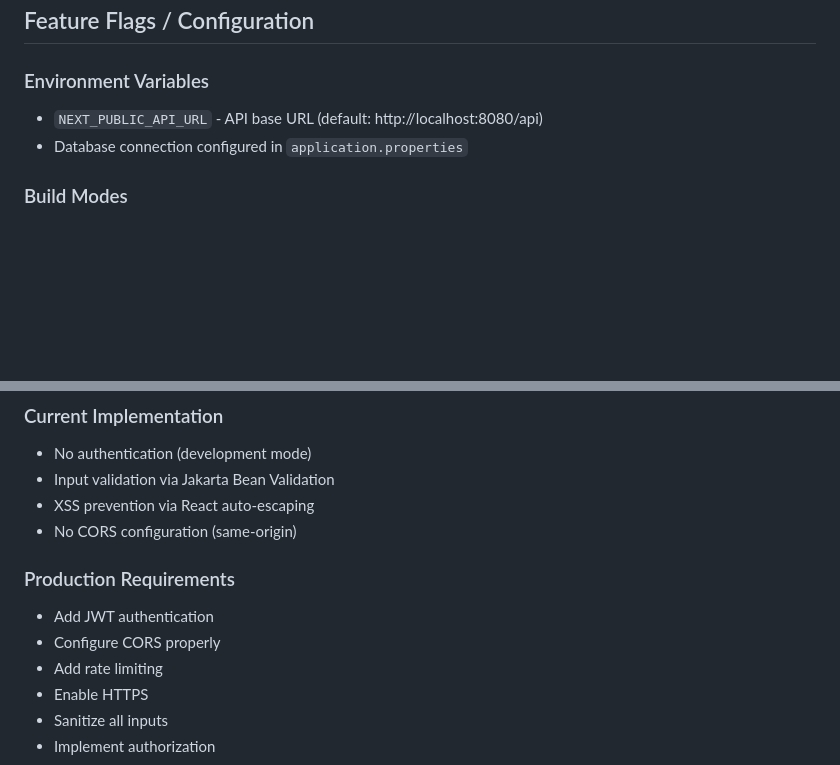
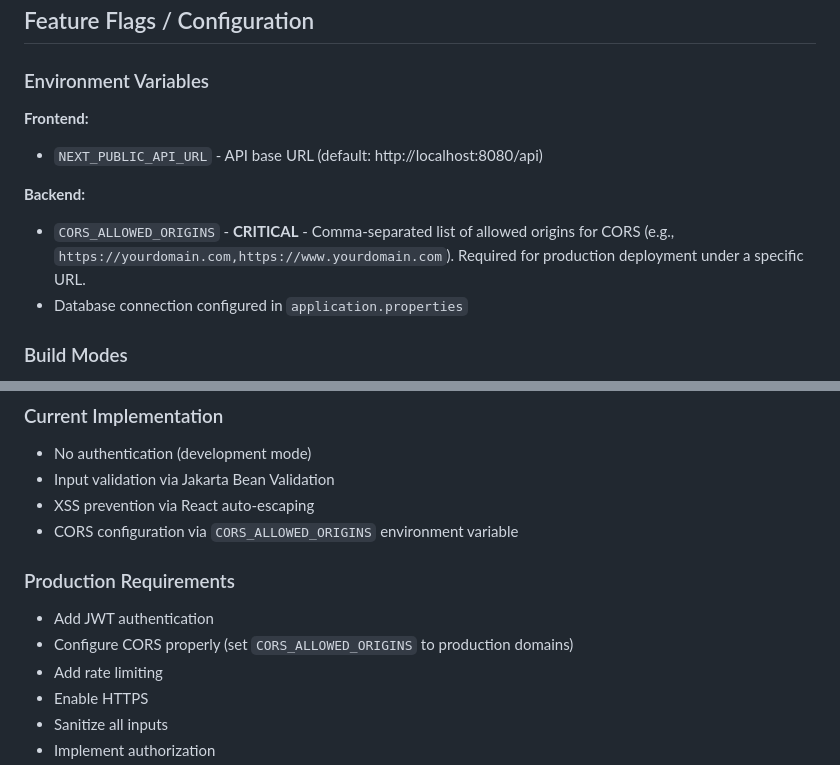
Before and after one commit to freefair/issue-tracker, a Markdown page: CLAUDE.md, 2 parts joined by grey strips. GitHub-like rendering; blank space fills up the shorter version.

Commit message:
docs: add CORS_ALLOWED_ORIGINS environment variable documentation
Add documentation for critical CORS_ALLOWED_ORIGINS backend environment
variable required for production deployment under specific URLs.

Updates:
- Environment Variables section with frontend/backend separation
- Security Notes section to reflect configurable CORS
- Includes example usage and production requirements

```diff
--- a/CLAUDE.md
+++ b/CLAUDE.md
@@ -462,7 +462,12 @@ sleep 8 && curl -s http://localhost:8080/api/boards | jq
 ## Feature Flags / Configuration
 
 ### Environment Variables
+
+**Frontend:**
 - `NEXT_PUBLIC_API_URL` - API base URL (default: http://localhost:8080/api)
+
+**Backend:**
+- `CORS_ALLOWED_ORIGINS` - **CRITICAL** - Comma-separated list of allowed origins for CORS (e.g., `https://yourdomain.com,https://www.yourdomain.com`). Required for production deployment under a specific URL.
 - Database connection configured in `application.properties`
 
 ### Build Modes
@@ -498,11 +503,11 @@ sleep 8 && curl -s http://localhost:8080/api/boards | jq
 - No authentication (development mode)
 - Input validation via Jakarta Bean Validation
 - XSS prevention via React auto-escaping
-- No CORS configuration (same-origin)
+- CORS configuration via `CORS_ALLOWED_ORIGINS` environment variable
 
 ### Production Requirements
 - Add JWT authentication
-- Configure CORS properly
+- Configure CORS properly (set `CORS_ALLOWED_ORIGINS` to production domains)
 - Add rate limiting
 - Enable HTTPS
 - Sanitize all inputs
```
